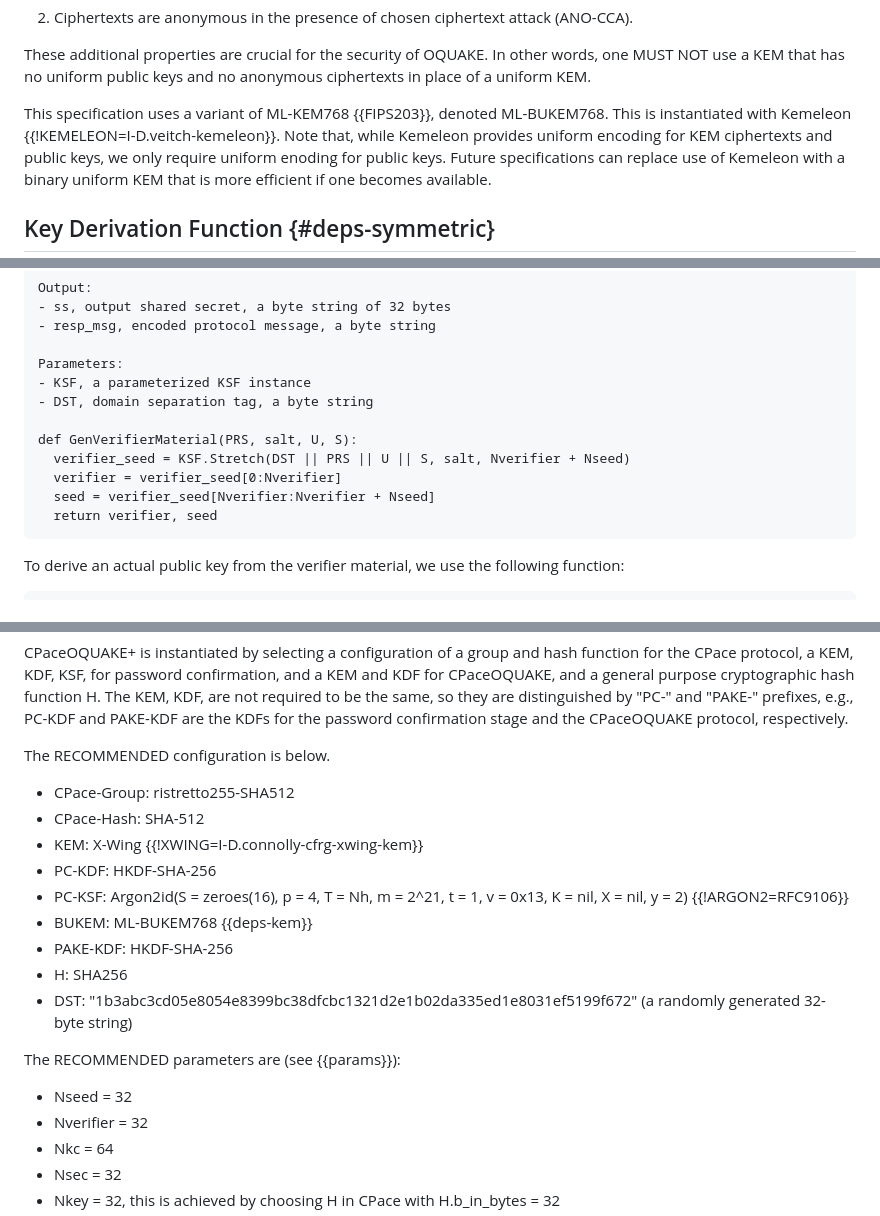
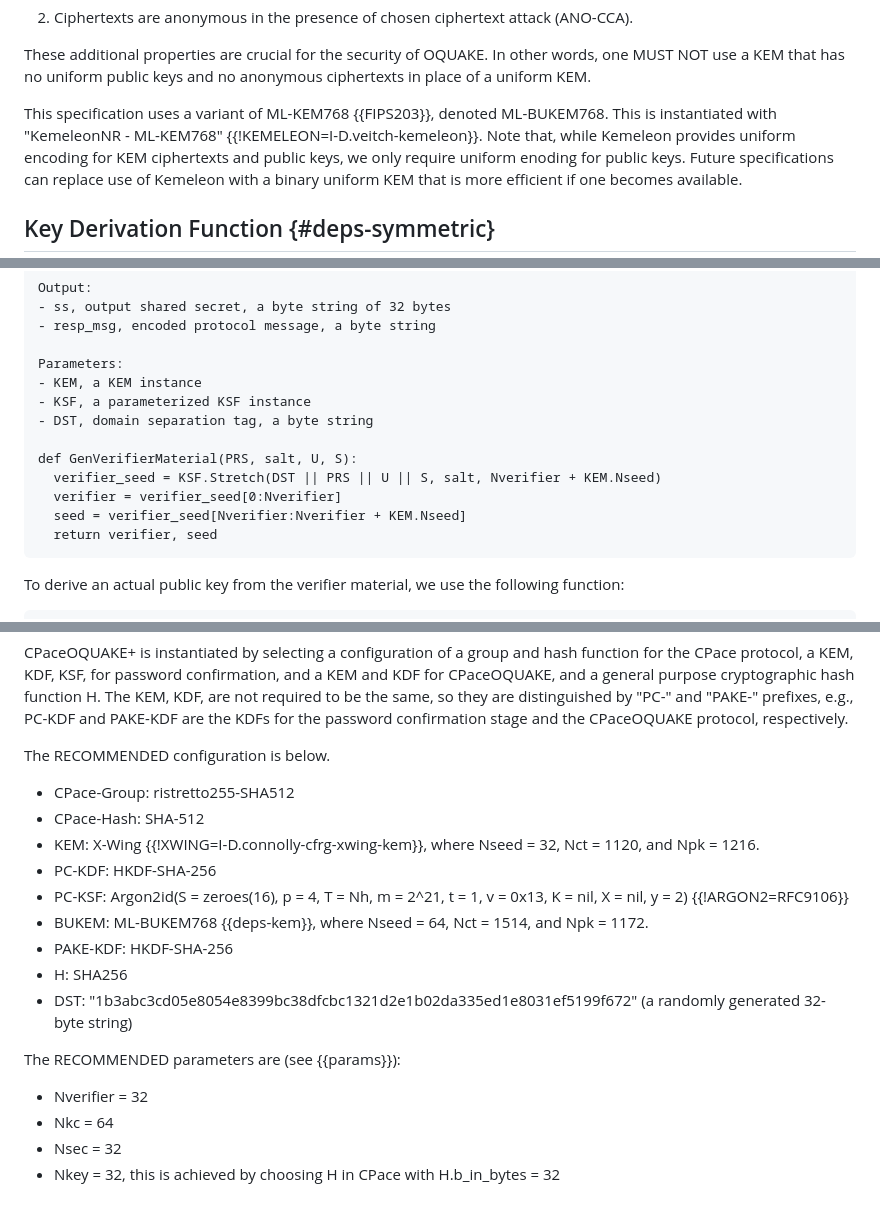
Before and after one commit to chris-wood/draft-pqpake, a Markdown page: draft-vos-cfrg-pqpake.md, 3 parts joined by grey strips. Drawn GitHub-style.

Commit message:
Address parameters

```diff
--- a/draft-vos-cfrg-pqpake.md
+++ b/draft-vos-cfrg-pqpake.md
@@ -278,7 +278,7 @@ other words, one MUST NOT use a KEM that has no uniform public keys
 and no anonymous ciphertexts in place of a uniform KEM.
 
 This specification uses a variant of ML-KEM768 {{FIPS203}}, denoted ML-BUKEM768.
-This is instantiated with Kemeleon {{!KEMELEON=I-D.veitch-kemeleon}}. Note that, while
+This is instantiated with "KemeleonNR - ML-KEM768" {{!KEMELEON=I-D.veitch-kemeleon}}. Note that, while
 Kemeleon provides uniform encoding for KEM ciphertexts and public keys, we only
 require uniform enoding for public keys. Future specifications can replace use of
 Kemeleon with a binary uniform KEM that is more efficient if one becomes available.
@@ -924,13 +924,14 @@ Output:
 - resp_msg, encoded protocol message, a byte string
 
 Parameters:
+- KEM, a KEM instance
 - KSF, a parameterized KSF instance
 - DST, domain separation tag, a byte string
 
 def GenVerifierMaterial(PRS, salt, U, S):
-  verifier_seed = KSF.Stretch(DST || PRS || U || S, salt, Nverifier + Nseed)
+  verifier_seed = KSF.Stretch(DST || PRS || U || S, salt, Nverifier + KEM.Nseed)
   verifier = verifier_seed[0:Nverifier]
-  seed = verifier_seed[Nverifier:Nverifier + Nseed]
+  seed = verifier_seed[Nverifier:Nverifier + KEM.Nseed]
   return verifier, seed
 ~~~
 
@@ -1265,17 +1266,16 @@ The RECOMMENDED configuration is below.
 
 - CPace-Group: ristretto255-SHA512
 - CPace-Hash: SHA-512
-- KEM: X-Wing {{!XWING=I-D.connolly-cfrg-xwing-kem}}
+- KEM: X-Wing {{!XWING=I-D.connolly-cfrg-xwing-kem}}, where Nseed = 32, Nct = 1120, and Npk = 1216.
 - PC-KDF: HKDF-SHA-256
 - PC-KSF: Argon2id(S = zeroes(16), p = 4, T = Nh, m = 2^21, t = 1, v = 0x13, K = nil, X = nil, y = 2) {{!ARGON2=RFC9106}}
-- BUKEM: ML-BUKEM768 {{deps-kem}}
+- BUKEM: ML-BUKEM768 {{deps-kem}}, where Nseed = 64, Nct = 1514, and Npk = 1172.
 - PAKE-KDF: HKDF-SHA-256
 - H: SHA256
 - DST: "1b3abc3cd05e8054e8399bc38dfcbc1321d2e1b02da335ed1e8031ef5199f672" (a randomly generated 32-byte string)
 
 The RECOMMENDED parameters are (see {{params}}):
 
-- Nseed = 32
 - Nverifier = 32
 - Nkc = 64
 - Nsec = 32
```
